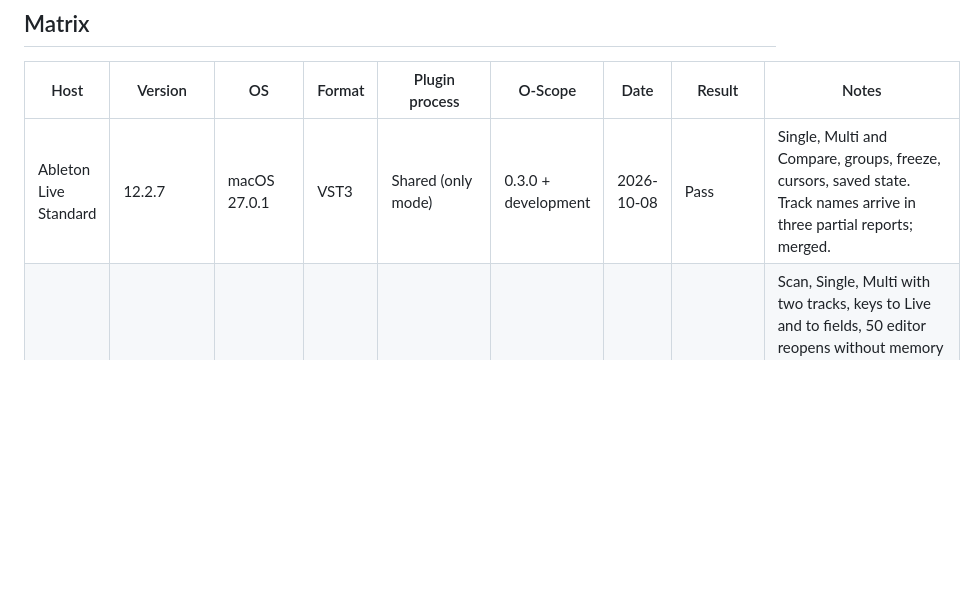
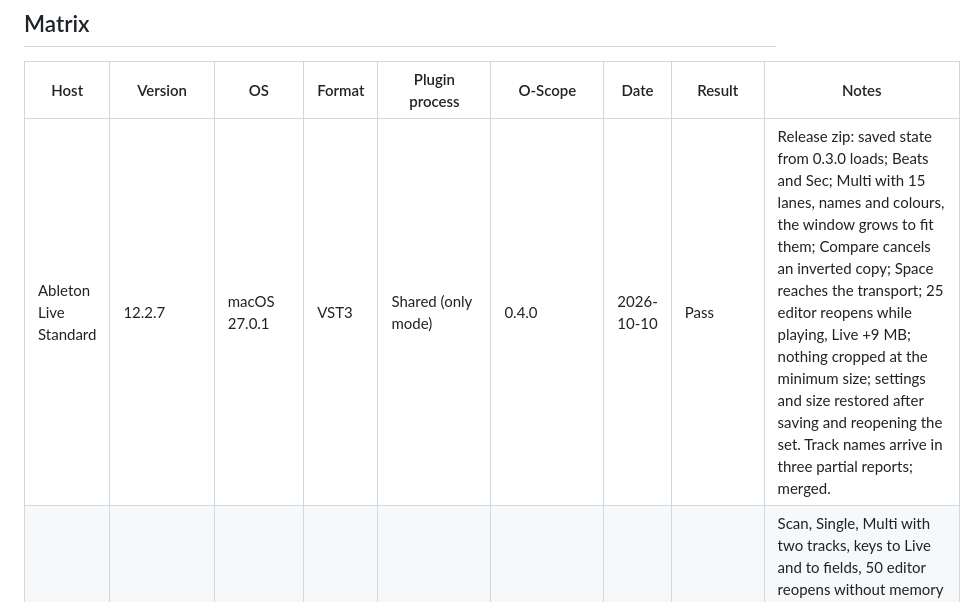
Before and after one commit to orizonaudio/Sineless, a Markdown page: HOSTS.md, the part around the change. Drawn GitHub-style; blank space fills up the shorter version.

Commit message:
Record Ableton Live on macOS with 0.4.0

```diff
--- a/HOSTS.md
+++ b/HOSTS.md
@@ -8,7 +8,7 @@ tested; update a row when a new version of O-Scope or of the host is tested agai
 
 | Host | Version | OS | Format | Plugin process | O-Scope | Date | Result | Notes |
 | --- | --- | --- | --- | --- | --- | --- | --- | --- |
-| Ableton Live Standard | 12.2.7 | macOS 27.0.1 | VST3 | Shared (only mode) | 0.3.0 + development | 2026-10-08 | Pass | Single, Multi and Compare, groups, freeze, cursors, saved state. Track names arrive in three partial reports; merged. |
+| Ableton Live Standard | 12.2.7 | macOS 27.0.1 | VST3 | Shared (only mode) | 0.4.0 | 2026-10-10 | Pass | Release zip: saved state from 0.3.0 loads; Beats and Sec; Multi with 15 lanes, names and colours, the window grows to fit them; Compare cancels an inverted copy; Space reaches the transport; 25 editor reopens while playing, Live +9 MB; nothing cropped at the minimum size; settings and size restored after saving and reopening the set. Track names arrive in three partial reports; merged. |
 | Ableton Live Standard | 12.4.6 (x64, emulated) | Windows 11 ARM64 | VST3 | Shared (only mode) | 0.4.0 development | 2026-10-09 | Partial | Scan, Single, Multi with two tracks, keys to Live and to fields, 50 editor reopens without memory growth, two editors at once; the editor appears and draws sharp with Auto-Scale on and off at 100 and 125 %. Protocol steps 3, 4 and 7 to 10 not yet run on Windows. |
 | REAPER | 7.82 (ARM64EC; loads the x64 binary) | Windows 11 ARM64 | VST3 | Shared, and "Dedicated process" | 0.4.0 development | 2026-10-09 | Pass (scripted) | `scripts/windows/Test-Reaper.ps1`: four tracks of tone, editors captured, 50 editor reopens while playing with REAPER's memory and handles flat, state restored after reopening the project, Space reaches the transport; in both process modes. |
 | REAPER | — | — | VST3 | Shared by default ("Native"); "Dedicated process" isolates | — | — | Not tested | Multi shows each instance alone when isolated. |
```
